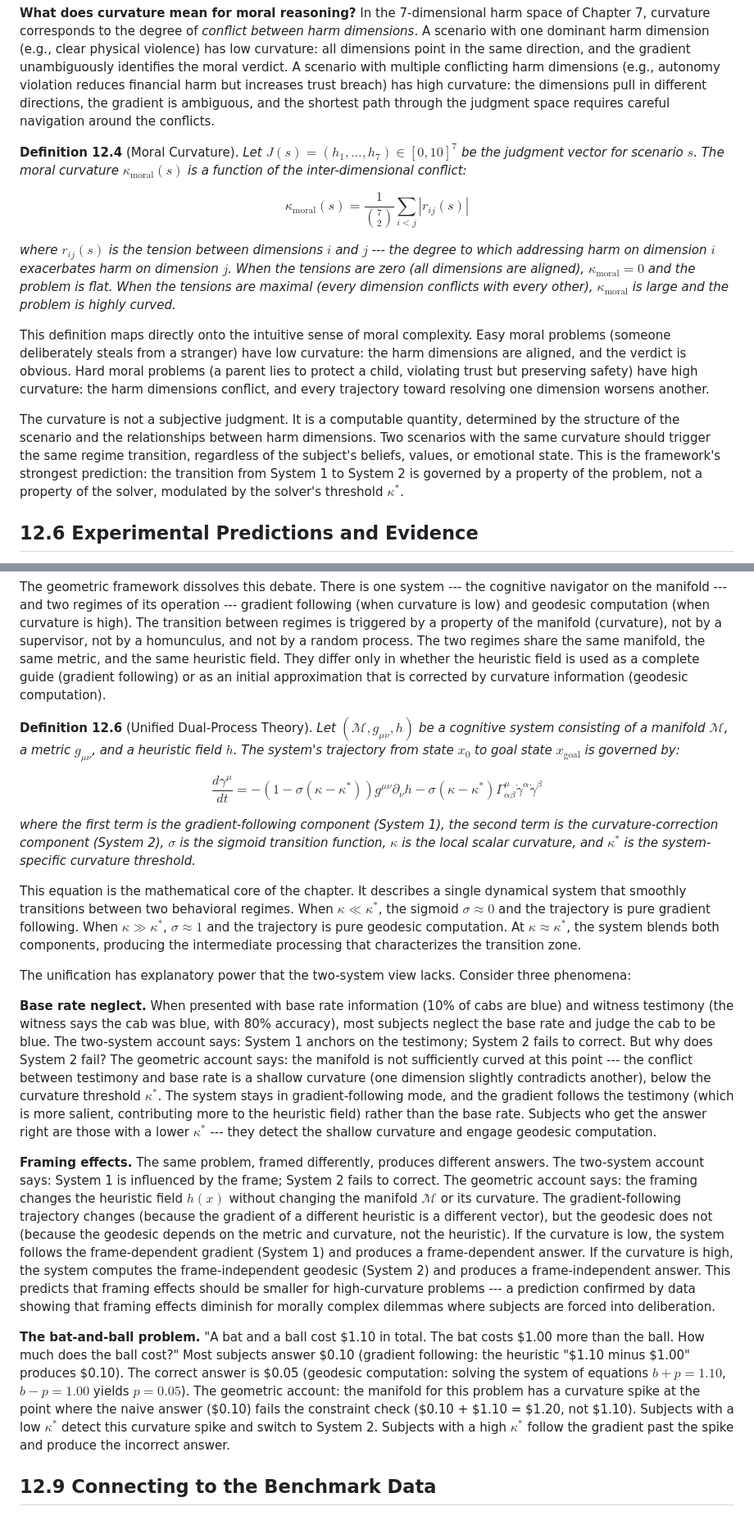
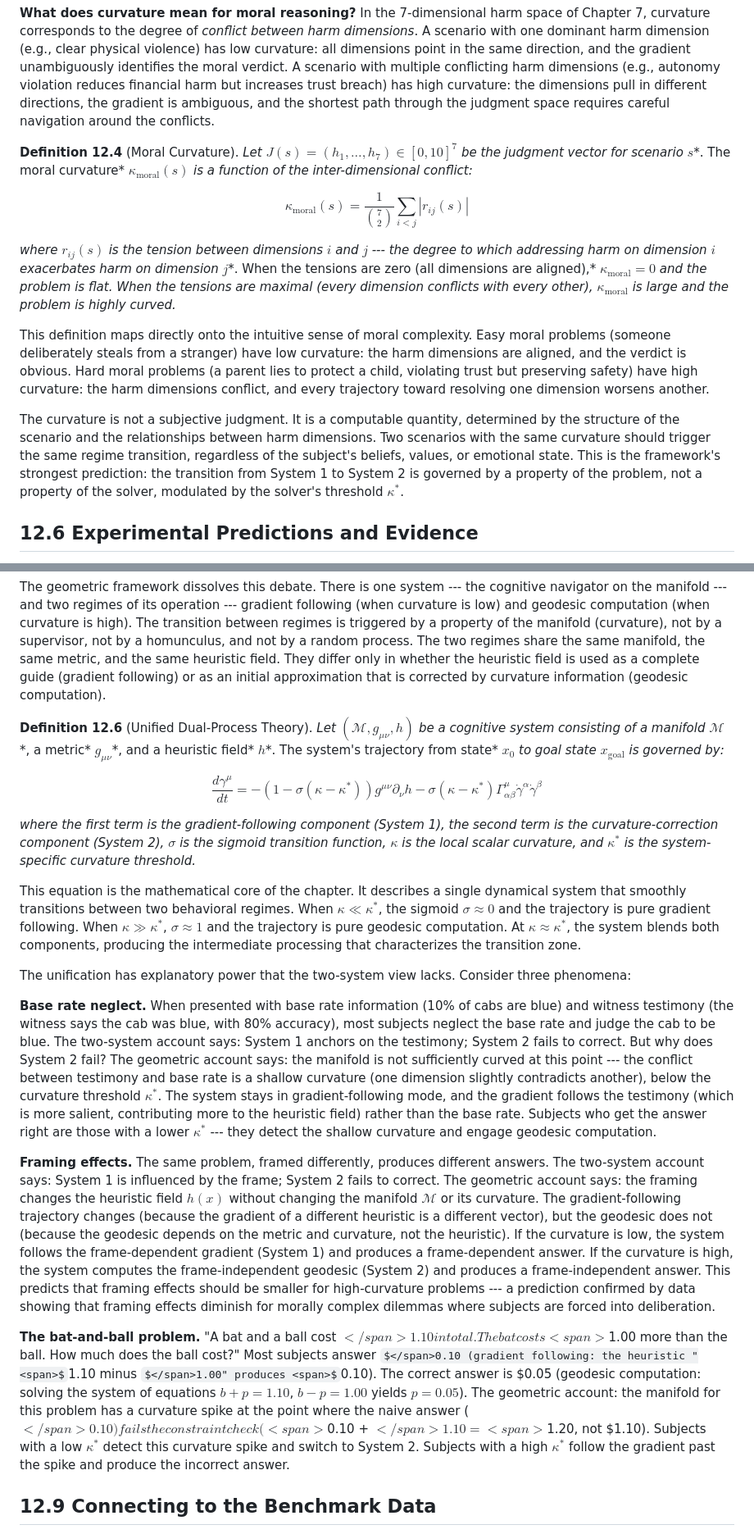
Before and after one commit to ahb-sjsu/geometric-cognition, a Markdown page: chapters/ch12_dual_process.md, 2 parts joined by grey strips. Shown at 82% size. Rendered like a GitHub page; some formulas as TeX source.

```diff
--- a/chapters/ch12_dual_process.md
+++ b/chapters/ch12_dual_process.md
@@ -131,15 +131,15 @@ The curvature-triggered transition resolves the circularity in the standard dual
 
 **What does curvature mean for moral reasoning?** In the 7-dimensional harm space of Chapter 7, curvature corresponds to the degree of *conflict between harm dimensions*. A scenario with one dominant harm dimension (e.g., clear physical violence) has low curvature: all dimensions point in the same direction, and the gradient unambiguously identifies the moral verdict. A scenario with multiple conflicting harm dimensions (e.g., autonomy violation reduces financial harm but increases trust breach) has high curvature: the dimensions pull in different directions, the gradient is ambiguous, and the shortest path through the judgment space requires careful navigation around the conflicts.
 
-**Definition 12.4** (Moral Curvature). *Let $J(s) = (h_1, \ldots, h_7) \in [0,10]^7$ be the judgment vector for scenario $s$. The moral curvature $\kappa_{\text{moral}}(s)$ is a function of the inter-dimensional conflict:*
+**Definition 12.4** (Moral Curvature). *Let* $J(s) = (h_1, \ldots, h_7) \in [0,10]^7$ *be the judgment vector for scenario* $s$*. The moral curvature* $\kappa_{\text{moral}}(s)$ *is a function of the inter-dimensional conflict:*
 
 $$\kappa_{\text{moral}}(s) = \frac{1}{\binom{7}{2}} \sum_{i < j} |r_{ij}(s)|$$
 
-*where $r_{ij}(s)$ is the tension between dimensions $i$ and $j$ --- the degree to which addressing harm on dimension $i$ exacerbates harm on dimension $j$. When the tensions are zero (all dimensions are aligned), $\kappa_{\text{moral}} = 0$ and the problem is flat. When the tensions are maximal (every dimension conflicts with every other), $\kappa_{\text{moral}}$ is large and the problem is highly curved.*
+*where* $r_{ij}(s)$ *is the tension between dimensions* $i$ *and* $j$ *--- the degree to which addressing harm on dimension* $i$ *exacerbates harm on dimension* $j$*. When the tensions are zero (all dimensions are aligned),* $\kappa_{\text{moral}} = 0$ *and the problem is flat. When the tensions are maximal (every dimension conflicts with every other),* $\kappa_{\text{moral}}$ *is large and the problem is highly curved.*
 
 This definition maps directly onto the intuitive sense of moral complexity. Easy moral problems (someone deliberately steals from a stranger) have low curvature: the harm dimensions are aligned, and the verdict is obvious. Hard moral problems (a parent lies to protect a child, violating trust but preserving safety) have high curvature: the harm dimensions conflict, and every trajectory toward resolving one dimension worsens another.
 
-The curvature is not a subjective judgment. It is a computable quantity, determined by the structure of the scenario and the relationships between harm dimensions. Two scenarios with the same curvature should trigger the same regime transition, regardless of the subject's beliefs, values, or emotional state. This is the framework's strongest prediction: the transition from System 1 to System 2 is governed by a property of the problem, not a property of the solver, modulated by the solver's threshold $\kappa^*$.
+The curvature is not a subjective judgment. It is a computable quantity, determined by the structure of the scenario and the relationships between harm dimensions. Two scenarios with the same curvature should trigger the same regime transition, regardless of the subject's beliefs, values, or emotional state. This is the framework's strongest prediction: the transition from System 1 to System 2 is governed by a property of the problem, not a property of the solver, modulated by the solver's threshold $\kappa^{\ast}$.
 
 
 ## 12.6 Experimental Predictions and Evidence
@@ -200,21 +200,21 @@ This distinction matters enormously. If System 1 and System 2 are two systems, t
 
 The geometric framework dissolves this debate. There is one system --- the cognitive navigator on the manifold --- and two regimes of its operation --- gradient following (when curvature is low) and geodesic computation (when curvature is high). The transition between regimes is triggered by a property of the manifold (curvature), not by a supervisor, not by a homunculus, and not by a random process. The two regimes share the same manifold, the same metric, and the same heuristic field. They differ only in whether the heuristic field is used as a complete guide (gradient following) or as an initial approximation that is corrected by curvature information (geodesic computation).
 
-**Definition 12.6** (Unified Dual-Process Theory). *Let $(\mathcal{M}, g_{\mu\nu}, h)$ be a cognitive system consisting of a manifold $\mathcal{M}$, a metric $g_{\mu\nu}$, and a heuristic field $h$. The system's trajectory from state $x_0$ to goal state $x_{\text{goal}}$ is governed by:*
+**Definition 12.6** (Unified Dual-Process Theory). *Let* $(\mathcal{M}, g_{\mu\nu}, h)$ *be a cognitive system consisting of a manifold* $\mathcal{M}$*, a metric* $g_{\mu\nu}$*, and a heuristic field* $h$*. The system's trajectory from state* $x_0$ *to goal state* $x_{\text{goal}}$ *is governed by:*
 
-$$\frac{d\gamma^\mu}{dt} = -(1 - \sigma(\kappa - \kappa^*)) g^{\mu\nu} \partial_\nu h - \sigma(\kappa - \kappa^*) \Gamma^\mu_{\alpha\beta} \dot{\gamma}^\alpha \dot{\gamma}^\beta$$
+$$\frac{d\gamma^\mu}{dt} = -(1 - \sigma(\kappa - \kappa^{\ast})) g^{\mu\nu} \partial_\nu h - \sigma(\kappa - \kappa^{\ast}) \Gamma^\mu_{\alpha\beta} \dot{\gamma}^\alpha \dot{\gamma}^\beta$$
 
-*where the first term is the gradient-following component (System 1), the second term is the curvature-correction component (System 2), $\sigma$ is the sigmoid transition function, $\kappa$ is the local scalar curvature, and $\kappa^*$ is the system-specific curvature threshold.*
+*where the first term is the gradient-following component (System 1), the second term is the curvature-correction component (System 2),* $\sigma$ *is the sigmoid transition function,* $\kappa$ *is the local scalar curvature, and* $\kappa^{\ast}$ *is the system-specific curvature threshold.*
 
-This equation is the mathematical core of the chapter. It describes a single dynamical system that smoothly transitions between two behavioral regimes. When $\kappa \ll \kappa^*$, the sigmoid $\sigma \approx 0$ and the trajectory is pure gradient following. When $\kappa \gg \kappa^*$, $\sigma \approx 1$ and the trajectory is pure geodesic computation. At $\kappa \approx \kappa^*$, the system blends both components, producing the intermediate processing that characterizes the transition zone.
+This equation is the mathematical core of the chapter. It describes a single dynamical system that smoothly transitions between two behavioral regimes. When $\kappa \ll \kappa^{\ast}$, the sigmoid $\sigma \approx 0$ and the trajectory is pure gradient following. When $\kappa \gg \kappa^{\ast}$, $\sigma \approx 1$ and the trajectory is pure geodesic computation. At $\kappa \approx \kappa^{\ast}$, the system blends both components, producing the intermediate processing that characterizes the transition zone.
 
 The unification has explanatory power that the two-system view lacks. Consider three phenomena:
 
-**Base rate neglect.** When presented with base rate information (10% of cabs are blue) and witness testimony (the witness says the cab was blue, with 80% accuracy), most subjects neglect the base rate and judge the cab to be blue. The two-system account says: System 1 anchors on the testimony; System 2 fails to correct. But why does System 2 fail? The geometric account says: the manifold is not sufficiently curved at this point --- the conflict between testimony and base rate is a shallow curvature (one dimension slightly contradicts another), below the curvature threshold $\kappa^*$. The system stays in gradient-following mode, and the gradient follows the testimony (which is more salient, contributing more to the heuristic field) rather than the base rate. Subjects who get the answer right are those with a lower $\kappa^*$ --- they detect the shallow curvature and engage geodesic computation.
+**Base rate neglect.** When presented with base rate information (10% of cabs are blue) and witness testimony (the witness says the cab was blue, with 80% accuracy), most subjects neglect the base rate and judge the cab to be blue. The two-system account says: System 1 anchors on the testimony; System 2 fails to correct. But why does System 2 fail? The geometric account says: the manifold is not sufficiently curved at this point --- the conflict between testimony and base rate is a shallow curvature (one dimension slightly contradicts another), below the curvature threshold $\kappa^{\ast}$. The system stays in gradient-following mode, and the gradient follows the testimony (which is more salient, contributing more to the heuristic field) rather than the base rate. Subjects who get the answer right are those with a lower $\kappa^{\ast}$ --- they detect the shallow curvature and engage geodesic computation.
 
 **Framing effects.** The same problem, framed differently, produces different answers. The two-system account says: System 1 is influenced by the frame; System 2 fails to correct. The geometric account says: the framing changes the heuristic field $h(x)$ without changing the manifold $\mathcal{M}$ or its curvature. The gradient-following trajectory changes (because the gradient of a different heuristic is a different vector), but the geodesic does not (because the geodesic depends on the metric and curvature, not the heuristic). If the curvature is low, the system follows the frame-dependent gradient (System 1) and produces a frame-dependent answer. If the curvature is high, the system computes the frame-independent geodesic (System 2) and produces a frame-independent answer. This predicts that framing effects should be smaller for high-curvature problems --- a prediction confirmed by data showing that framing effects diminish for morally complex dilemmas where subjects are forced into deliberation.
 
-**The bat-and-ball problem.** "A bat and a ball cost $1.10 in total. The bat costs $1.00 more than the ball. How much does the ball cost?" Most subjects answer $0.10 (gradient following: the heuristic "$1.10 minus $1.00" produces $0.10). The correct answer is $0.05 (geodesic computation: solving the system of equations $b + p = 1.10$, $b - p = 1.00$ yields $p = 0.05$). The geometric account: the manifold for this problem has a curvature spike at the point where the naive answer ($0.10) fails the constraint check ($0.10 + $1.10 = $1.20, not $1.10). Subjects with a low $\kappa^*$ detect this curvature spike and switch to System 2. Subjects with a high $\kappa^*$ follow the gradient past the spike and produce the incorrect answer.
+**The bat-and-ball problem.** "A bat and a ball cost <span>$</span>1.10 in total. The bat costs <span>$</span>1.00 more than the ball. How much does the ball cost?" Most subjects answer <span>$</span>0.10 (gradient following: the heuristic "<span>$</span>1.10 minus <span>$</span>1.00" produces <span>$</span>0.10). The correct answer is <span>$</span>0.05 (geodesic computation: solving the system of equations $b + p = 1.10$, $b - p = 1.00$ yields $p = 0.05$). The geometric account: the manifold for this problem has a curvature spike at the point where the naive answer (<span>$</span>0.10) fails the constraint check (<span>$</span>0.10 + <span>$</span>1.10 = <span>$</span>1.20, not <span>$</span>1.10). Subjects with a low $\kappa^{\ast}$ detect this curvature spike and switch to System 2. Subjects with a high $\kappa^{\ast}$ follow the gradient past the spike and produce the incorrect answer.
 
 
 ## 12.9 Connecting to the Benchmark Data
```
Also changed, not shown: other parts of chapters/ch12_dual_process.md (+38 -29 lines).
